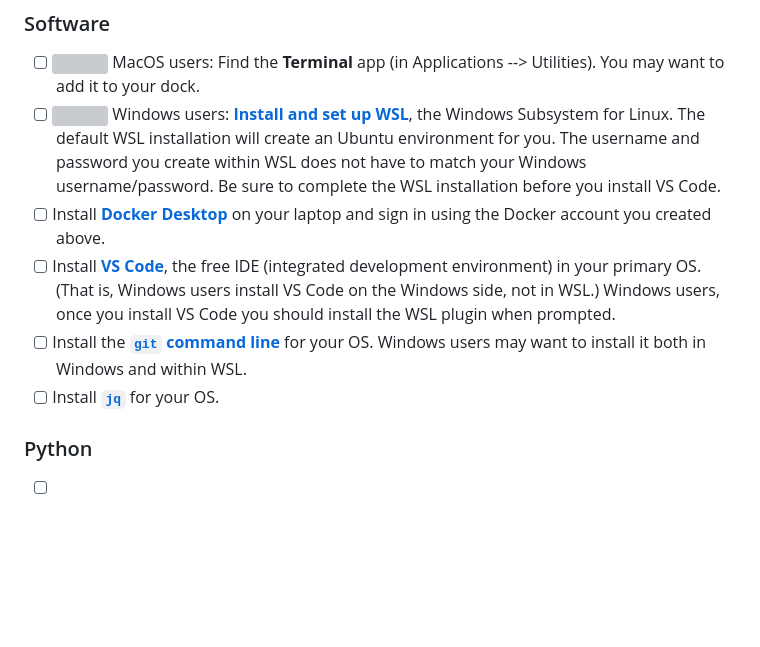
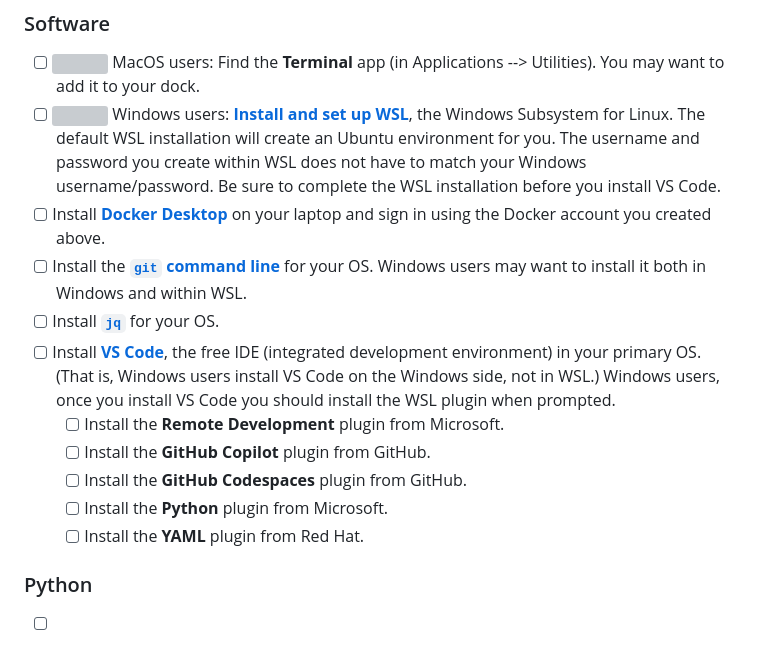
Before and after one commit to UVADS/DS2022, a Markdown page: SETUP.md, the part around the change. Drawn GitHub-style; blank space fills up the shorter version; grey boxes are pictures that could not be loaded.

```diff
--- a/SETUP.md
+++ b/SETUP.md
@@ -19,9 +19,14 @@ Complete the following steps before the first class.
 - [ ] <img src="https://icons.iconarchive.com/icons/martz90/circle/128/apple-2-icon.png" width="24" height="24"> MacOS users: Find the **Terminal** app (in Applications --> Utilities). You may want to add it to your dock.
 - [ ] <img src="https://icons.iconarchive.com/icons/martz90/circle/128/windows-8-icon.png" width="24" height="24"> Windows users: [**Install and set up WSL**](https://learn.microsoft.com/en-us/windows/wsl/install), the Windows Subsystem for Linux. The default WSL installation will create an Ubuntu environment for you. The username and password you create within WSL does not have to match your Windows username/password. Be sure to complete the WSL installation before you install VS Code.
 - [ ] Install [**Docker Desktop**](https://www.docker.com/get-started/) on your laptop and sign in using the Docker account you created above.
-- [ ] Install [**VS Code**](https://code.visualstudio.com/), the free IDE (integrated development environment) in your primary OS. (That is, Windows users install VS Code on the Windows side, not in WSL.) Windows users, once you install VS Code you should install the WSL plugin when prompted.
 - [ ] Install the [**`git` command line**](https://git-scm.com/downloads) for your OS. Windows users may want to install it both in Windows and within WSL.
 - [ ] Install [**`jq`**](https://jqlang.github.io/jq/) for your OS.
+- [ ] Install [**VS Code**](https://code.visualstudio.com/), the free IDE (integrated development environment) in your primary OS. (That is, Windows users install VS Code on the Windows side, not in WSL.) Windows users, once you install VS Code you should install the WSL plugin when prompted.
+    - [ ] Install the **Remote Development** plugin from Microsoft.
+    - [ ] Install the **GitHub Copilot** plugin from GitHub.
+    - [ ] Install the **GitHub Codespaces** plugin from GitHub.
+    - [ ] Install the **Python** plugin from Microsoft.
+    - [ ] Install the **YAML** plugin from Red Hat.
 
 ### Python
 
```
